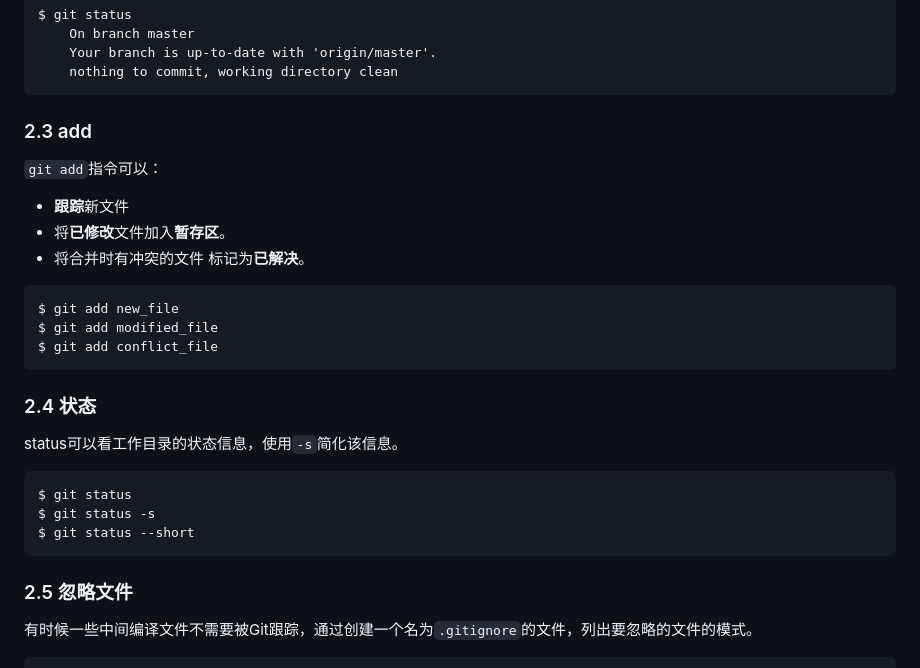
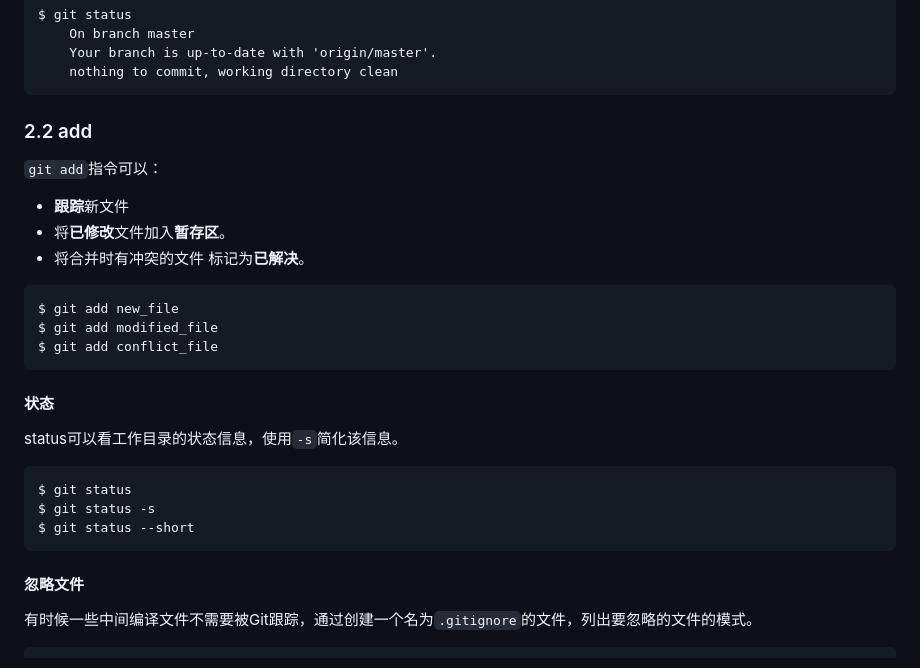
Before and after one commit to jia-ben/hello-world, a Markdown page: Git Learn/README.md, the part around one of its changes. GitHub-like rendering.

````diff
--- a/Git Learn/README.md
+++ b/Git Learn/README.md
@@ -84,7 +84,7 @@ $ git status
     nothing to commit, working directory clean
 ```
 
-### 2.3 add
+### 2.2 add
 
 `git add`指令可以：
 - **跟踪**新文件
@@ -96,7 +96,7 @@ $ git add new_file
 $ git add modified_file
 $ git add conflict_file
 ```
-### 2.4 状态
+#### 状态
 
 status可以看工作目录的状态信息，使用`-s`简化该信息。
 ```
@@ -105,7 +105,7 @@ $ git status -s
 $ git status --short
 ```
 
-### 2.5 忽略文件
+####  忽略文件
 
 有时候一些中间编译文件不需要被Git跟踪，通过创建一个名为`.gitignore`的文件，列出要忽略的文件的模式。
 ```
````
Also changed, not shown: other parts of Git Learn/README.md (+36 -15 lines), ArmComplier_user_guide/note.md (added, +7 -0 lines).
